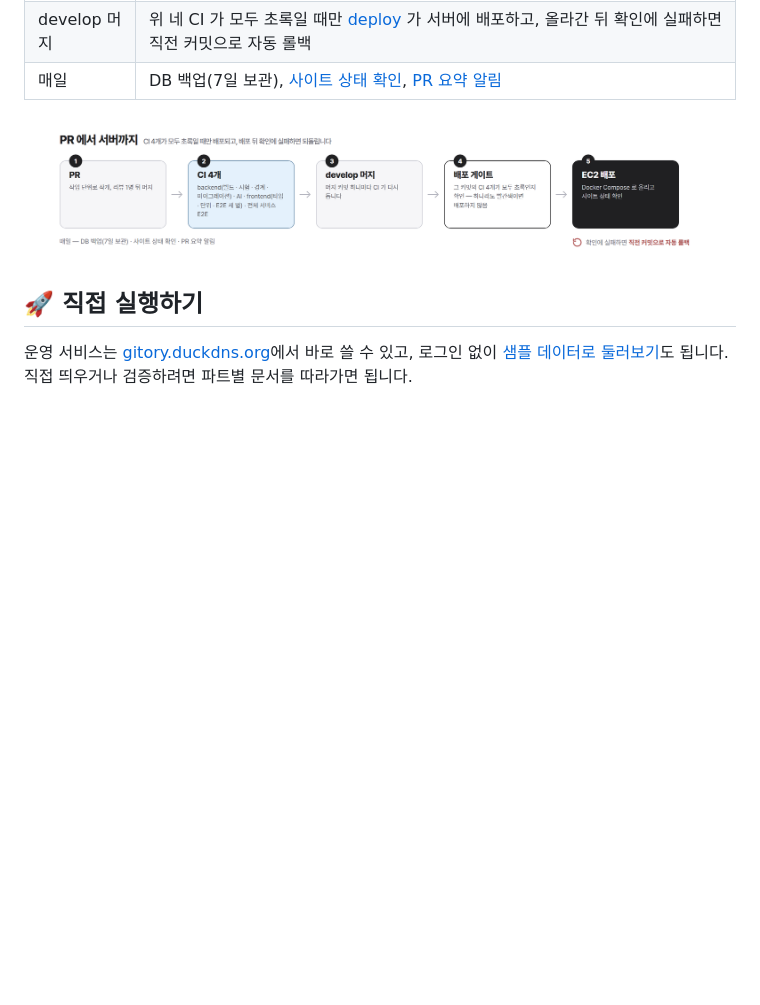
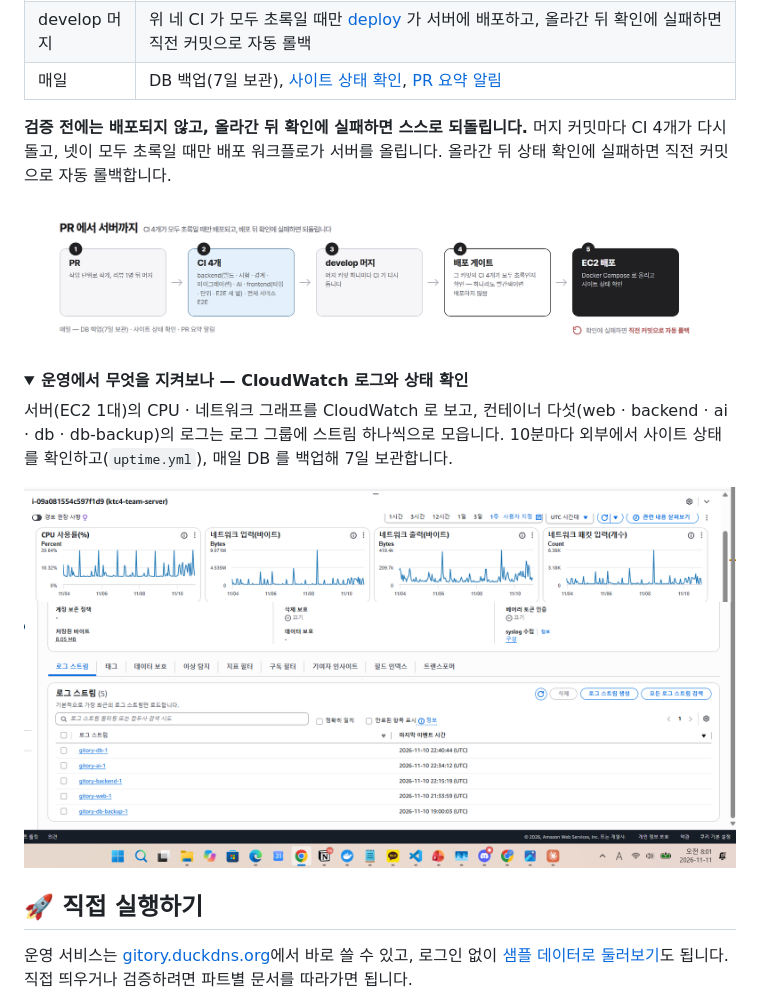
Before and after one commit to kakaotechcampus-4/ktc4-kyungpook-1, a Markdown page: README.md, the part around the change. Drawn GitHub-style; pictures changed too: docs/images/readme/cloudwatch-streams.png (added), docs/images/readme/ec2-monitoring.png (added); folded sections open; blank space fills up the shorter version.

Commit message:
docs: README 배포 절에 게이트와 자동 롤백을 한 줄로 못 박고 EC2 그래프와 CloudWatch 로그 스트림 화면을 접어 넣음

```diff
--- a/README.md
+++ b/README.md
@@ -154,9 +154,23 @@ LLM 은 경험 묶기 · STAR 초안 · 되묻기 · 공고 조건 추출 · 자
 | develop 머지 | 위 네 CI 가 모두 초록일 때만 [deploy](./.github/workflows/deploy.yml) 가 서버에 배포하고, 올라간 뒤 확인에 실패하면 직전 커밋으로 자동 롤백 |
 | 매일 | DB 백업(7일 보관), [사이트 상태 확인](./.github/workflows/uptime.yml), [PR 요약 알림](./.github/workflows/daily-pr-digest.yml) |
 
+**검증 전에는 배포되지 않고, 올라간 뒤 확인에 실패하면 스스로 되돌립니다.** 머지 커밋마다 CI 4개가 다시 돌고, 넷이 모두 초록일 때만 배포 워크플로가 서버를 올립니다. 올라간 뒤 상태 확인에 실패하면 직전 커밋으로 자동 롤백합니다.
+
 <p align="center">
   <img src="./docs/images/readme/deploy.png" width="100%" alt="PR에서 서버까지. 1 PR, 2 CI 4개, 3 develop 머지, 4 배포 게이트(그 커밋의 CI 4개가 모두 초록인지 확인), 5 EC2 배포. 확인에 실패하면 직전 커밋으로 자동 롤백" />
 </p>
+
+<details>
+<summary><strong>운영에서 무엇을 지켜보나 — CloudWatch 로그와 상태 확인</strong></summary>
+
+서버(EC2 1대)의 CPU · 네트워크 그래프를 CloudWatch 로 보고, 컨테이너 다섯(web · backend · ai · db · db-backup)의 로그는 로그 그룹에 스트림 하나씩으로 모읍니다. 10분마다 외부에서 사이트 상태를 확인하고(`uptime.yml`), 매일 DB 를 백업해 7일 보관합니다.
+
+<p align="center">
+  <img src="./docs/images/readme/ec2-monitoring.png" width="100%" alt="EC2 모니터링 1주 그래프: CPU 사용률은 평소 5% 안팎에 배포·정리 때 20%까지, 네트워크 입출력과 패킷 수가 같은 때 튄다" />
+  <img src="./docs/images/readme/cloudwatch-streams.png" width="100%" alt="CloudWatch 로그 그룹의 스트림 다섯 개: gitory-db-1, gitory-ai-1, gitory-backend-1, gitory-web-1, gitory-db-backup-1" />
+</p>
+
+</details>
 
 ## 🚀 직접 실행하기
 
```
